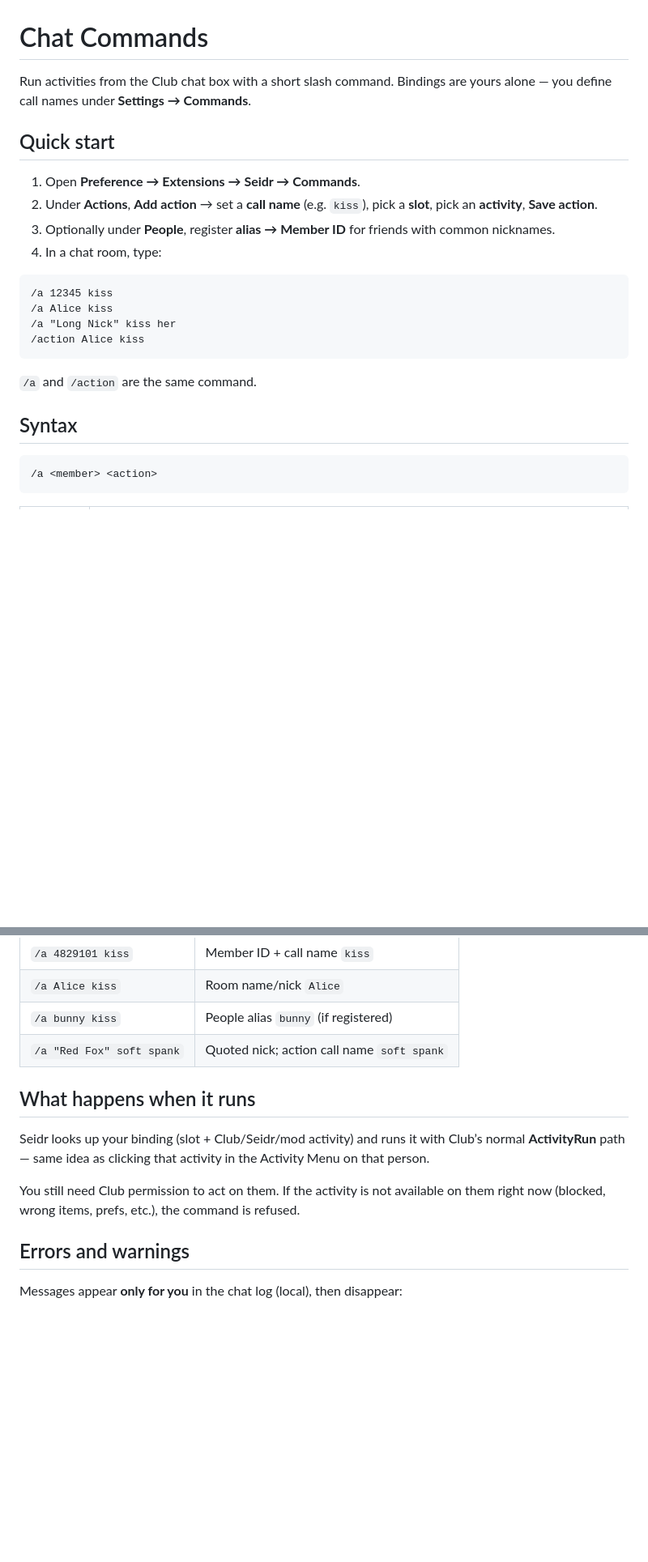
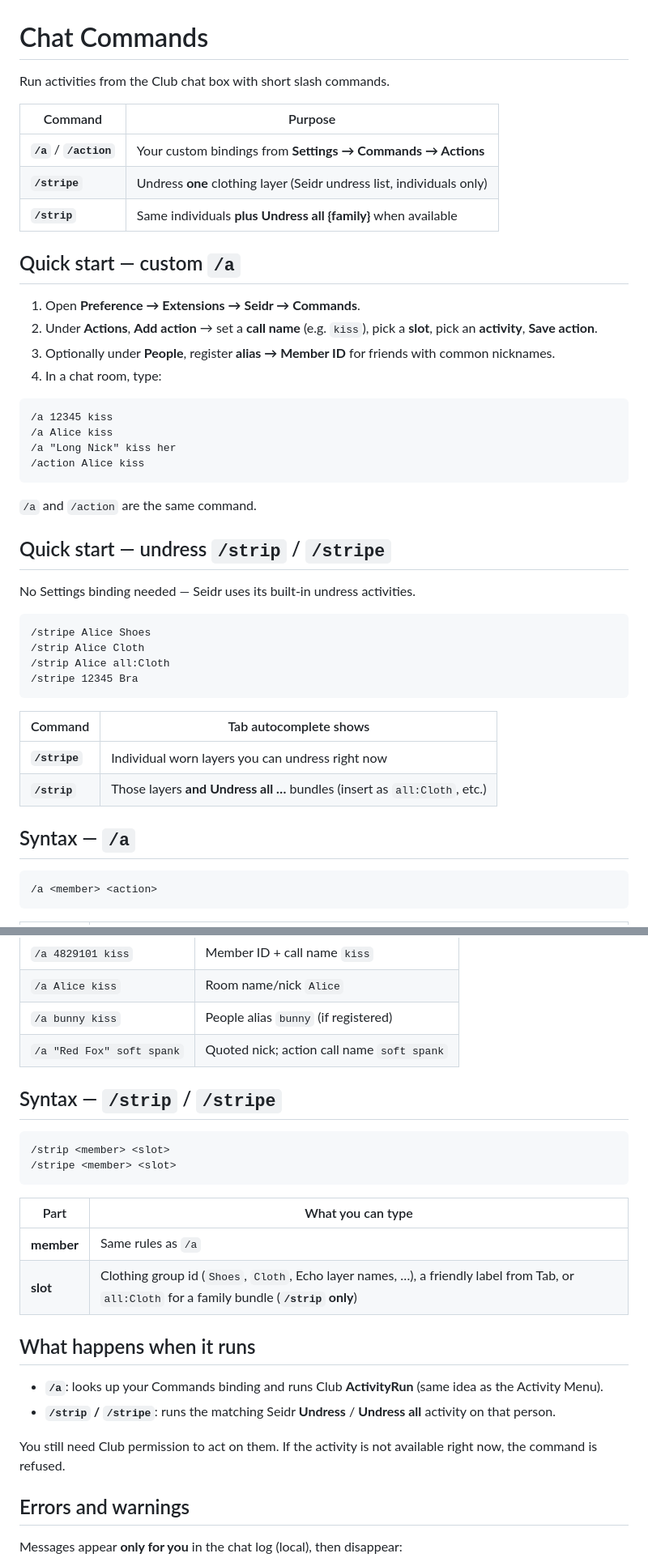
Before and after one commit to Freya-BC/Freyas-Seidr, a Markdown page: docs/COMMANDS.md, 2 parts joined by grey strips. Shown at 81% size. Rendered like a GitHub page; blank space fills up the shorter version.

````diff
--- a/docs/COMMANDS.md
+++ b/docs/COMMANDS.md
@@ -1,8 +1,14 @@
 # Chat Commands
 
-Run activities from the Club chat box with a short slash command. Bindings are yours alone — you define call names under **Settings → Commands**.
+Run activities from the Club chat box with short slash commands.
 
-## Quick start
+| Command | Purpose |
+|---------|---------|
+| **`/a`** / **`/action`** | Your custom bindings from **Settings → Commands → Actions** |
+| **`/stripe`** | Undress **one** clothing layer (Seidr undress list, individuals only) |
+| **`/strip`** | Same individuals **plus** **Undress all {family}** when available |
+
+## Quick start — custom `/a`
 
 1. Open **Preference → Extensions → Seidr → Commands**.
 2. Under **Actions**, **Add action** → set a **call name** (e.g. `kiss`), pick a **slot**, pick an **activity**, **Save action**.
@@ -18,7 +24,23 @@ Run activities from the Club chat box with a short slash command. Bindings are y
 
 `/a` and `/action` are the same command.
 
-## Syntax
+## Quick start — undress `/strip` / `/stripe`
+
+No Settings binding needed — Seidr uses its built-in undress activities.
+
+```
+/stripe Alice Shoes
+/strip Alice Cloth
+/strip Alice all:Cloth
+/stripe 12345 Bra
+```
+
+| Command | Tab autocomplete shows |
+|---------|-------------------------|
+| **`/stripe`** | Individual worn layers you can undress right now |
+| **`/strip`** | Those layers **and** **Undress all …** bundles (insert as `all:Cloth`, etc.) |
+
+## Syntax — `/a`
 
 ```
 /a <member> <action>
@@ -38,11 +60,24 @@ Examples:
 | `/a bunny kiss` | People alias `bunny` (if registered) |
 | `/a "Red Fox" soft spank` | Quoted nick; action call name `soft spank` |
 
+## Syntax — `/strip` / `/stripe`
+
+```
+/strip <member> <slot>
+/stripe <member> <slot>
+```
+
+| Part | What you can type |
+|------|-------------------|
+| **member** | Same rules as `/a` |
+| **slot** | Clothing group id (`Shoes`, `Cloth`, Echo layer names, …), a friendly label from Tab, or `all:Cloth` for a family bundle (**`/strip` only**) |
+
 ## What happens when it runs
 
-Seidr looks up your binding (slot + Club/Seidr/mod activity) and runs it with Club’s normal **ActivityRun** path — same idea as clicking that activity in the Activity Menu on that person.
+- **`/a`**: looks up your Commands binding and runs Club **ActivityRun** (same idea as the Activity Menu).
+- **`/strip` / `/stripe`**: runs the matching Seidr **Undress** / **Undress all** activity on that person.
 
-You still need Club permission to act on them. If the activity is not available on them right now (blocked, wrong items, prefs, etc.), the command is refused.
+You still need Club permission to act on them. If the activity is not available right now, the command is refused.
 
 ## Errors and warnings
 
````
Also changed, not shown: other parts of docs/COMMANDS.md (+4 -2 lines), README.md (+9 -11 lines), docs/SETTINGS.md (+2 -2 lines).
